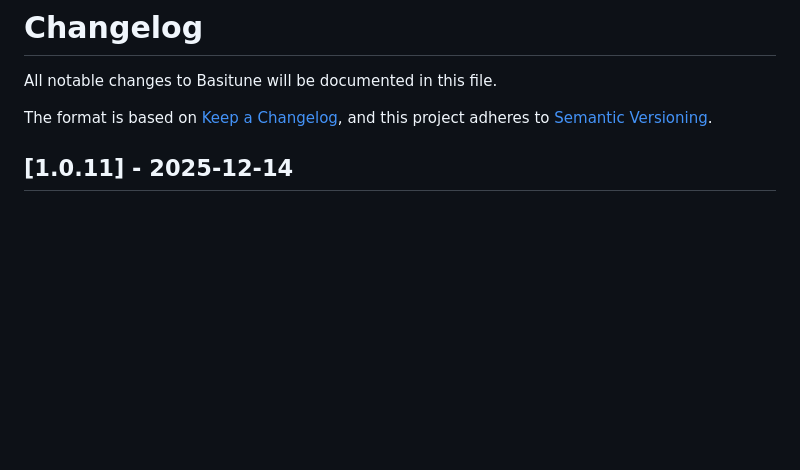
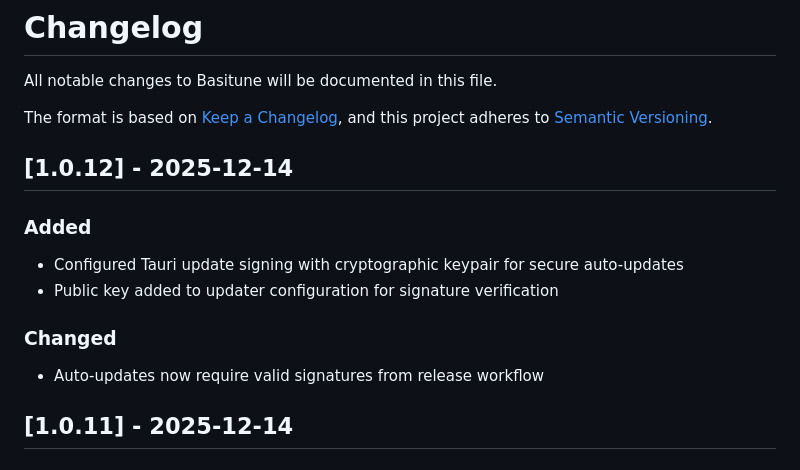
Before and after one commit to basiphobe/Basitune, a Markdown page: CHANGELOG.md, the part around the change. GitHub-like rendering; blank space fills up the shorter version.

Commit message:
Release v1.0.12: Configure Tauri update signing

```diff
--- a/CHANGELOG.md
+++ b/CHANGELOG.md
@@ -4,6 +4,15 @@ All notable changes to Basitune will be documented in this file.
 
 The format is based on [Keep a Changelog](https://keepachangelog.com/en/1.0.0/),
 and this project adheres to [Semantic Versioning](https://semver.org/spec/v2.0.0.html).
+
+## [1.0.12] - 2025-12-14
+
+### Added
+- Configured Tauri update signing with cryptographic keypair for secure auto-updates
+- Public key added to updater configuration for signature verification
+
+### Changed
+- Auto-updates now require valid signatures from release workflow
 
 ## [1.0.11] - 2025-12-14
 
```
